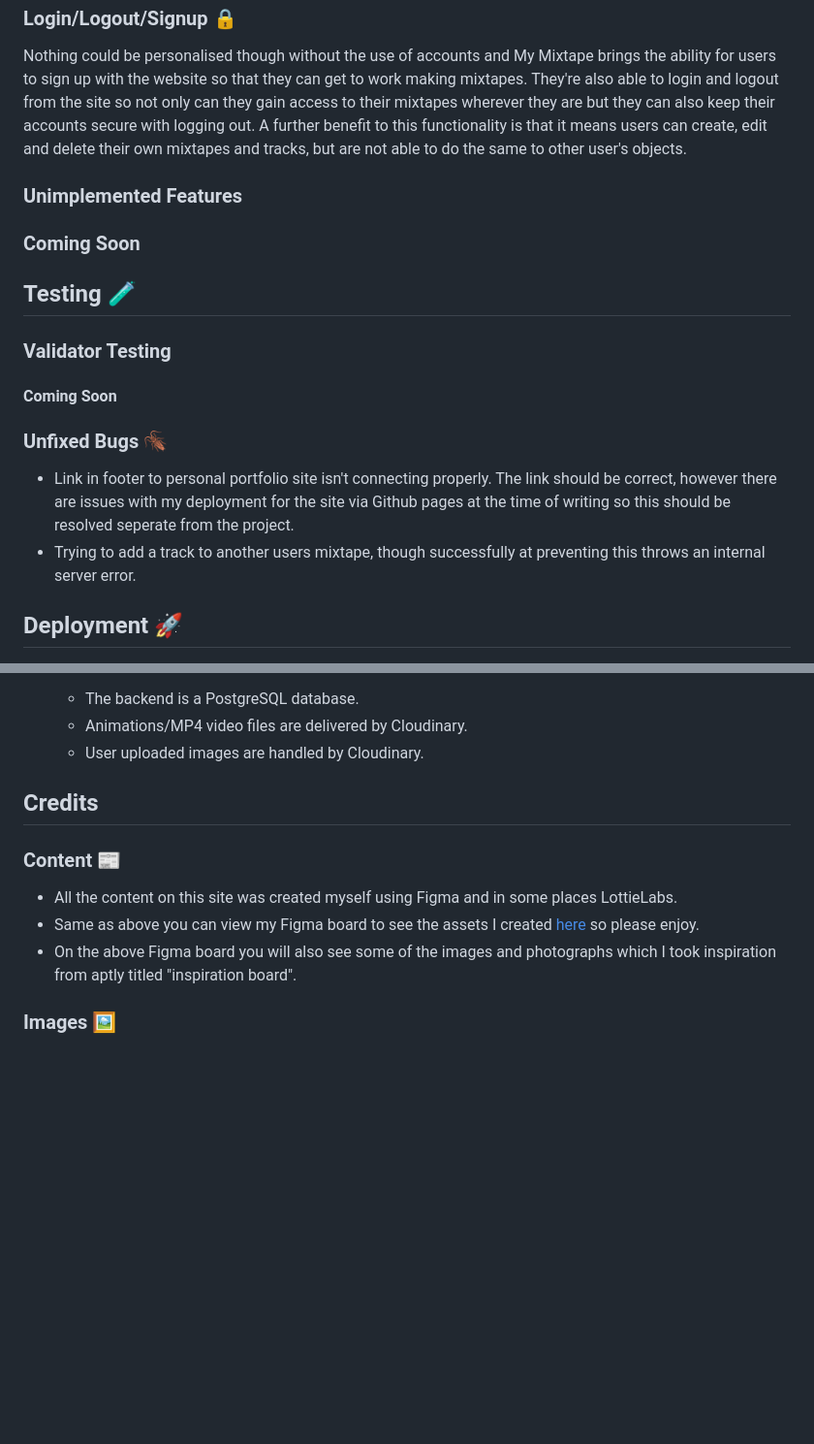
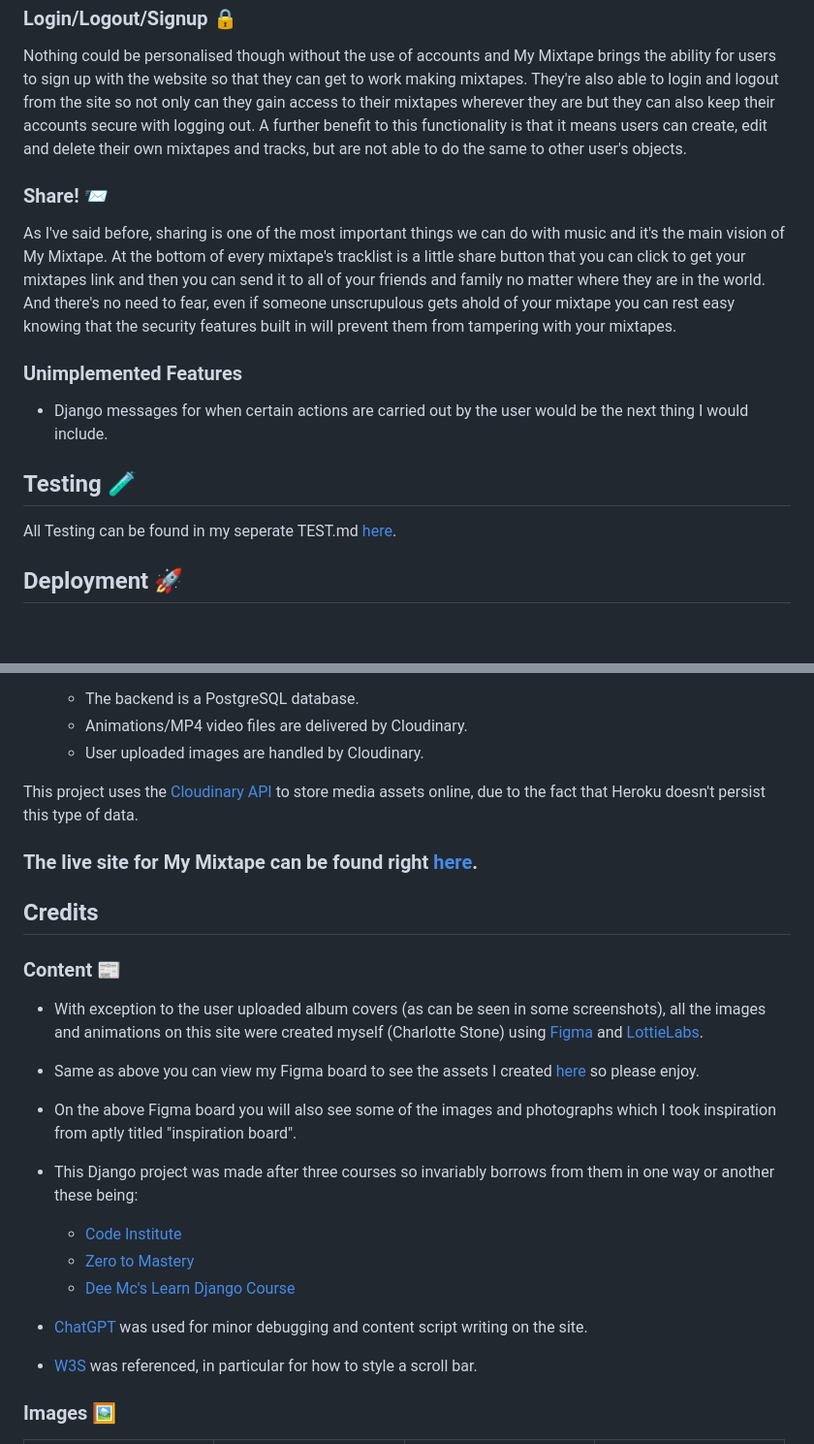
Before and after one commit to Terafora/My-Mixtape, a Markdown page: README.md, 2 parts joined by grey strips. Shown at 97% size. GitHub-like rendering; blank space fills up the shorter version.

Commit message:
Update README.md to almost complete

```diff
--- a/README.md
+++ b/README.md
@@ -68,20 +90,18 @@ Nothing could be personalised though without the use of accounts and My Mixtape
 They're also able to login and logout from the site so not only can they gain access to their mixtapes wherever they are but they can also keep their accounts secure with logging out.
 A further benefit to this functionality is that it means users can create, edit and delete their own mixtapes and tracks, but are not able to do the same to other user's objects.
 
+### Share! 📨
+
+As I've said before, sharing is one of the most important things we can do with music and it's the main vision of My Mixtape.
+At the bottom of every mixtape's tracklist is a little share button that you can click to get your mixtapes link and then you can send it to all of your friends and family no matter where they are in the world. And there's no need to fear, even if someone unscrupulous gets ahold of your mixtape you can rest easy knowing that the security features built in will prevent them from tampering with your mixtapes.
+
 ### Unimplemented Features
 
-### Coming Soon
+- Django messages for when certain actions are carried out by the user would be the next thing I would include.
 
 ## Testing 🧪
 
-
-### Validator Testing
-#### Coming Soon
-
-### Unfixed Bugs 🪳
-
-- Link in footer to personal portfolio site isn't connecting properly. The link should be correct, however there are issues with my deployment for the site via Github pages at the time of writing so this should be resolved seperate from the project.
-- Trying to add a track to another users mixtape, though successfully at preventing this throws an internal server error.
+All Testing can be found in my seperate TEST.md [here](https://github.com/Terafora/My-Mixtape/blob/main/TEST.md).
 
 ## Deployment 🚀
 
@@ -94,13 +114,26 @@ A further benefit to this functionality is that it means users can create, edit
   - The backend is a PostgreSQL database.
   - Animations/MP4 video files are delivered by Cloudinary.
   - User uploaded images are handled by Cloudinary.
+
+This project uses the [Cloudinary API](https://cloudinary.com) to store media assets online, due to the fact that Heroku doesn't persist this type of data.
+
+### The live site for My Mixtape can be found right [here](https://my-mix-tapes-a7ee13848429.herokuapp.com).
 
 ## Credits
 
 ### Content 📰
 
-- All the content on this site was created myself using Figma and in some places LottieLabs.
+- With exception to the user uploaded album covers (as can be seen in some screenshots), all the images and animations on this site were created myself (Charlotte Stone) using [Figma](https://www.figma.com/login) and [LottieLabs](https://www.lottielab.com/).
 - Same as above you can view my Figma board to see the assets I created [here](https://shorturl.at/hmqzT) so please enjoy.
 - On the above Figma board you will also see some of the images and photographs which I took inspiration from aptly titled "inspiration board".
 
+- This Django project was made after three courses so invariably borrows from them in one way or another these being:
+  - [Code Institute](https://codeinstitute.net)
+  - [Zero to Mastery](https://zerotomastery.io)
+  - [Dee Mc's Learn Django Course](https://www.youtube.com/playlist?list=PLXuTq6OsqZjbCSfiLNb2f1FOs8viArjWy)
+
+- [ChatGPT](https://chat.openai.com) was used for minor debugging and content script writing on the site.
+
+- [W3S](https://www.w3schools.com/howto/howto_css_custom_scrollbar.asp) was referenced, in particular for how to style a scroll bar.
+
 ### Images 🖼️
```
Also changed, not shown: other parts of README.md (+33 -7 lines).
